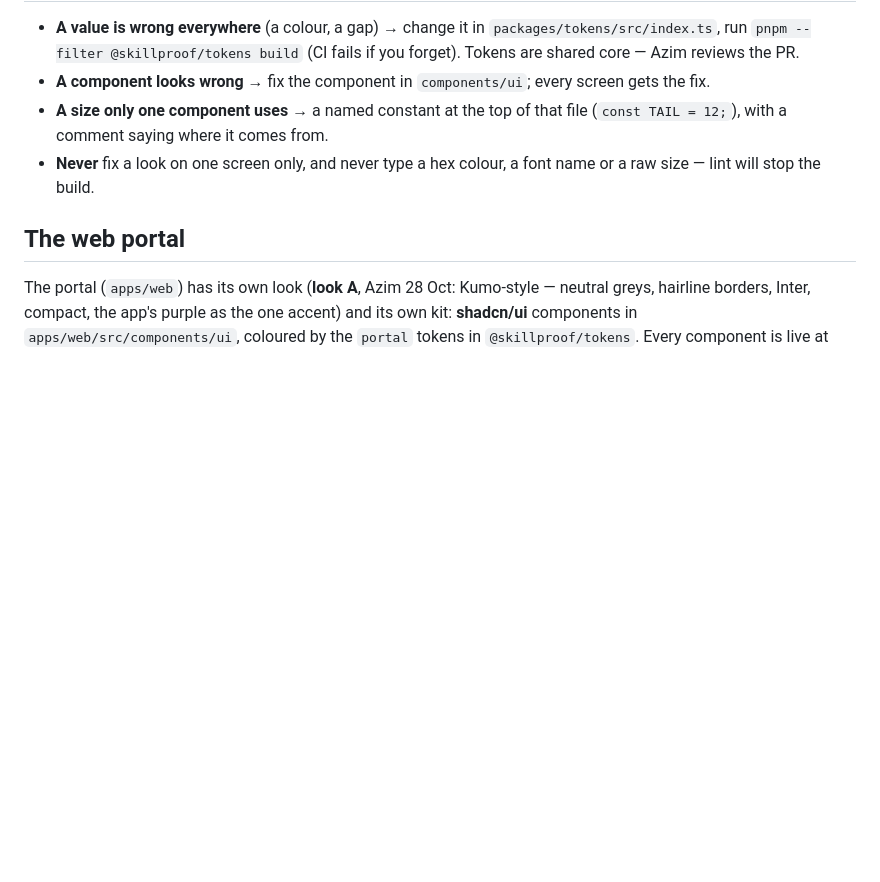
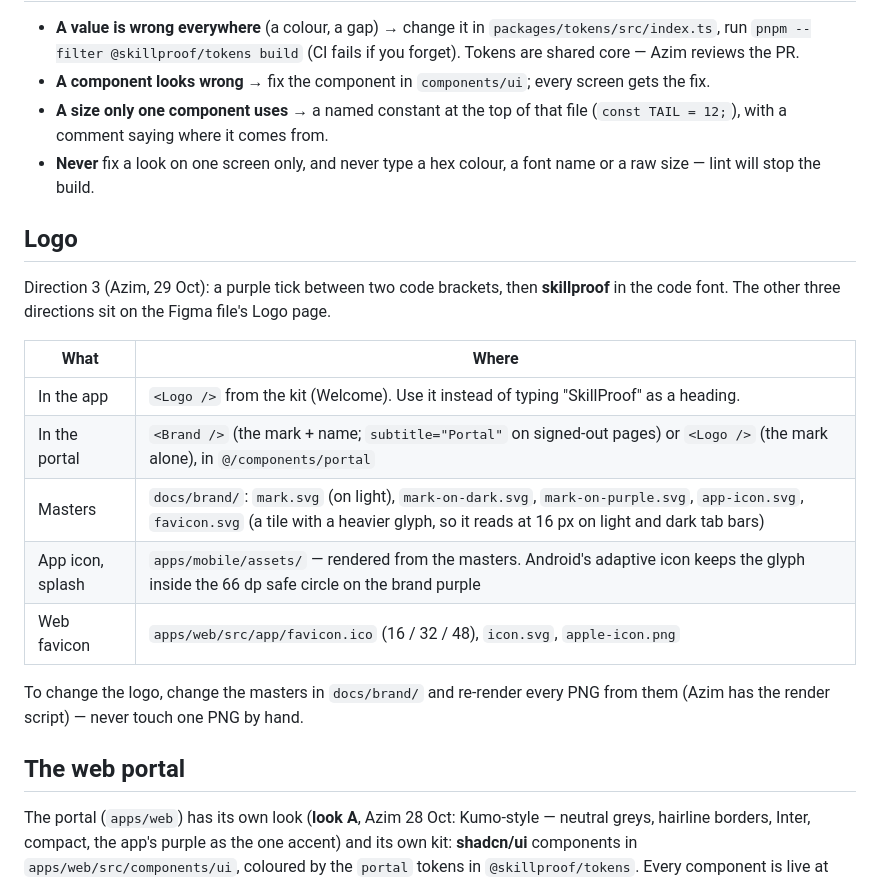
Before and after one commit to SkillProof-K51/skillproof, a Markdown page: docs/ui.md, the part around the change. GitHub-like rendering; blank space fills up the shorter version.

Commit message:
docs: the logo — ui.md › Logo, progress, AI use
Co-Authored-By: Claude Opus 5.5 <noreply@anthropic.com>

```diff
--- a/docs/ui.md
+++ b/docs/ui.md
@@ -109,6 +109,20 @@ Always `<Text variant="…">` (display · headline · title · heading · subhea
 - **A size only one component uses** → a named constant at the top of that file (`const TAIL = 12;`), with a comment saying where it comes from.
 - **Never** fix a look on one screen only, and never type a hex colour, a font name or a raw size — lint will stop the build.
 
+## Logo
+
+Direction 3 (Azim, 29 Oct): a purple tick between two code brackets, then **skillproof** in the code font. The other three directions sit on the Figma file's Logo page.
+
+| What | Where |
+|---|---|
+| In the app | `<Logo />` from the kit (Welcome). Use it instead of typing "SkillProof" as a heading. |
+| In the portal | `<Brand />` (the mark + name; `subtitle="Portal"` on signed-out pages) or `<Logo />` (the mark alone), in `@/components/portal` |
+| Masters | `docs/brand/`: `mark.svg` (on light), `mark-on-dark.svg`, `mark-on-purple.svg`, `app-icon.svg`, `favicon.svg` (a tile with a heavier glyph, so it reads at 16 px on light and dark tab bars) |
+| App icon, splash | `apps/mobile/assets/` — rendered from the masters. Android's adaptive icon keeps the glyph inside the 66 dp safe circle on the brand purple |
+| Web favicon | `apps/web/src/app/favicon.ico` (16 / 32 / 48), `icon.svg`, `apple-icon.png` |
+
+To change the logo, change the masters in `docs/brand/` and re-render every PNG from them (Azim has the render script) — never touch one PNG by hand.
+
 ## The web portal
 
 The portal (`apps/web`) has its own look (**look A**, Azim 28 Oct: Kumo-style — neutral greys, hairline borders, Inter, compact, the app's purple as the one accent) and its own kit: **shadcn/ui** components in `apps/web/src/components/ui`, coloured by the `portal` tokens in `@skillproof/tokens`. Every component is live at **`localhost:3000/kit`**.
```
Also changed, not shown: docs/ai-use-log.md (+1 -0 lines), docs/progress.md (+1 -1 lines).
